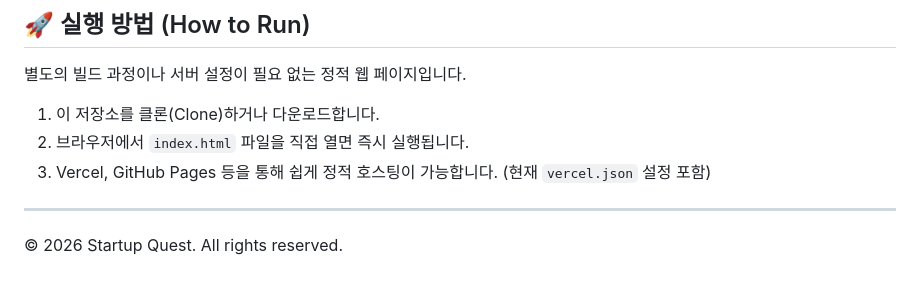
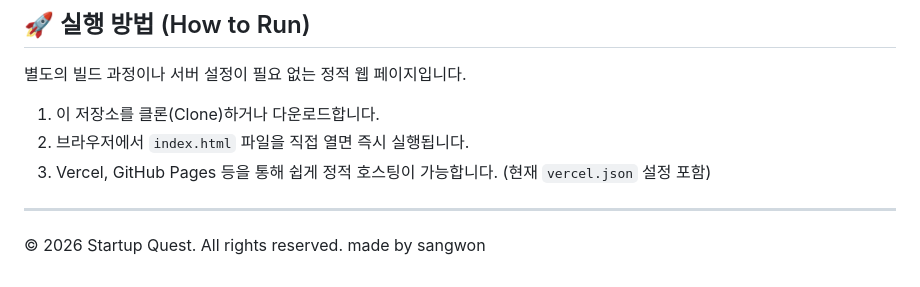
Before and after one commit to joshlee614/Founder-Mbti-Test, a Markdown page: README.md, the part around the change. GitHub-like rendering.

```diff
--- a/README.md
+++ b/README.md
@@ -50,3 +50,4 @@ Founder-Mbti-Test/
 
 ---
 © 2026 Startup Quest. All rights reserved.
+made by sangwon
```
